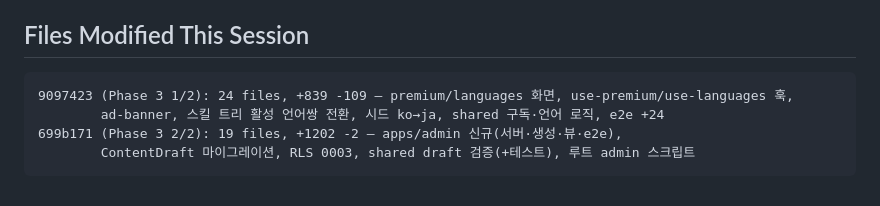
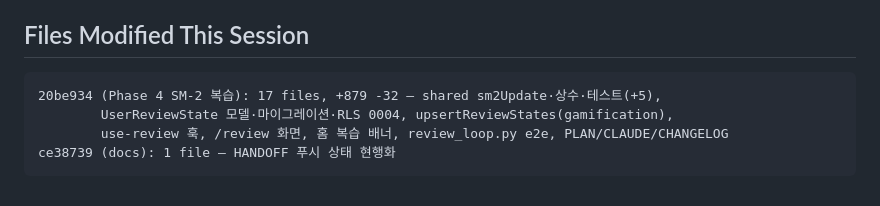
Before and after one commit to withwooyong/ted_duolingo, a Markdown page: HANDOFF.md, the part around the change. GitHub-like rendering.

````diff
--- a/HANDOFF.md
+++ b/HANDOFF.md
@@ -64,8 +64,8 @@ Phase 0 → 1 → 2 → 3(로컬) 완료에 이어 **Phase 4 첫 항목 SM-2 간
 ## Files Modified This Session
 
 ```
-9097423 (Phase 3 1/2): 24 files, +839 -109 — premium/languages 화면, use-premium/use-languages 훅,
-        ad-banner, 스킬 트리 활성 언어쌍 전환, 시드 ko→ja, shared 구독·언어 로직, e2e +24
-699b171 (Phase 3 2/2): 19 files, +1202 -2 — apps/admin 신규(서버·생성·뷰·e2e),
-        ContentDraft 마이그레이션, RLS 0003, shared draft 검증(+테스트), 루트 admin 스크립트
+20be934 (Phase 4 SM-2 복습): 17 files, +879 -32 — shared sm2Update·상수·테스트(+5),
+        UserReviewState 모델·마이그레이션·RLS 0004, upsertReviewStates(gamification),
+        use-review 훅, /review 화면, 홈 복습 배너, review_loop.py e2e, PLAN/CLAUDE/CHANGELOG
+ce38739 (docs): 1 file — HANDOFF 푸시 상태 현행화
 ```
````
Also changed, not shown: CHANGELOG.md (+12 -8 lines).
